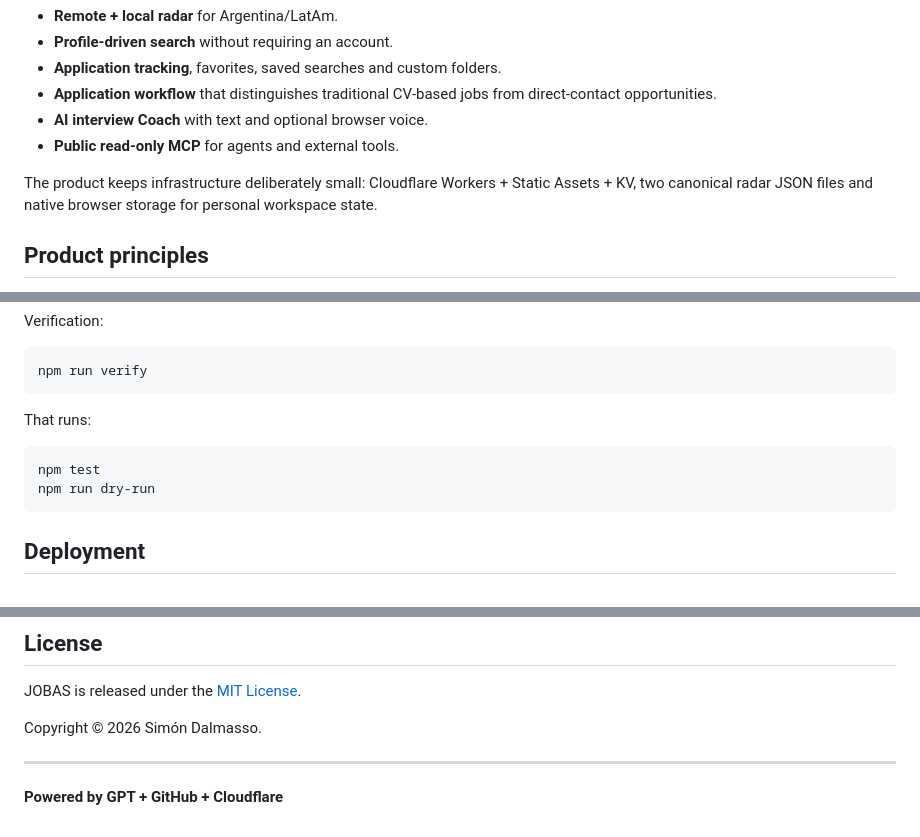
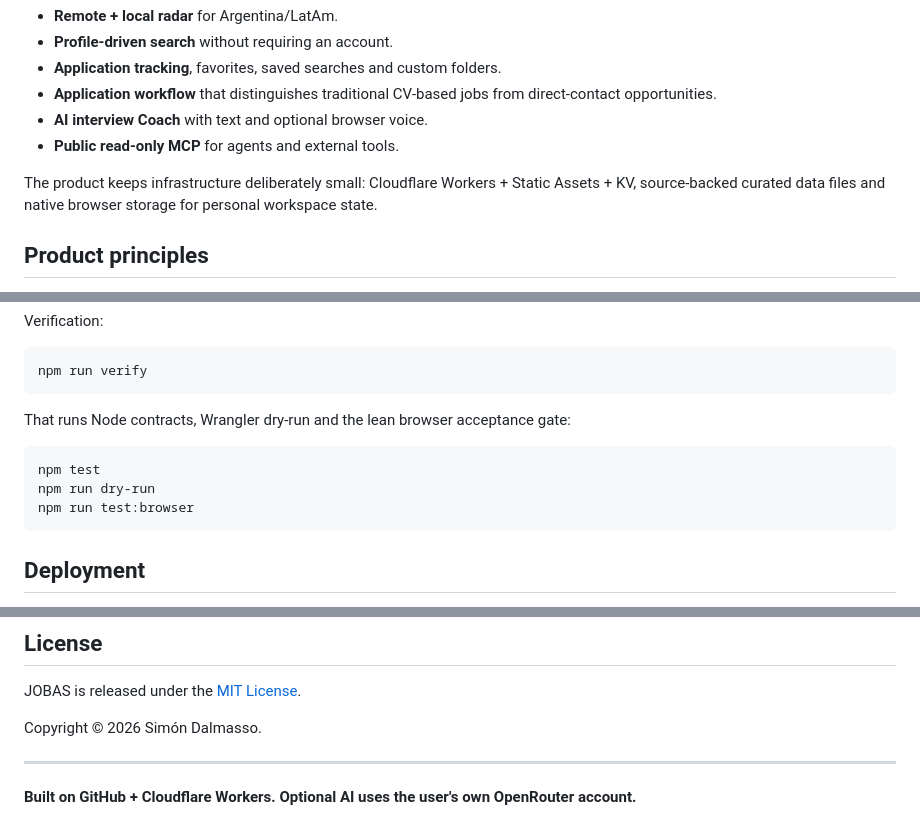
Before and after one commit to simondalmasso/jobas, a Markdown page: README.md, 3 parts joined by grey strips. Rendered like a GitHub page.

````diff
--- a/README.md
+++ b/README.md
@@ -20,7 +20,7 @@ JOBAS combines a public opportunity radar with a browser-local workspace for man
 - **AI interview Coach** with text and optional browser voice.
 - **Public read-only MCP** for agents and external tools.
 
-The product keeps infrastructure deliberately small: Cloudflare Workers + Static Assets + KV, two canonical radar JSON files and native browser storage for personal workspace state.
+The product keeps infrastructure deliberately small: Cloudflare Workers + Static Assets + KV, source-backed curated data files and native browser storage for personal workspace state.
 
 ## Product principles
 
@@ -123,11 +125,12 @@ Verification:
 npm run verify
 ```
 
-That runs:
+That runs Node contracts, Wrangler dry-run and the lean browser acceptance gate:
 
 ```bash
 npm test
 npm run dry-run
+npm run test:browser
 ```
 
 ## Deployment
@@ -186,4 +186,4 @@ Copyright © 2026 Simón Dalmasso.
 
 ---
 
-**Powered by GPT + GitHub + Cloudflare**
+**Built on GitHub + Cloudflare Workers. Optional AI uses the user's own OpenRouter account.**
````
Also changed, not shown: other parts of README.md (+7 -8 lines).
